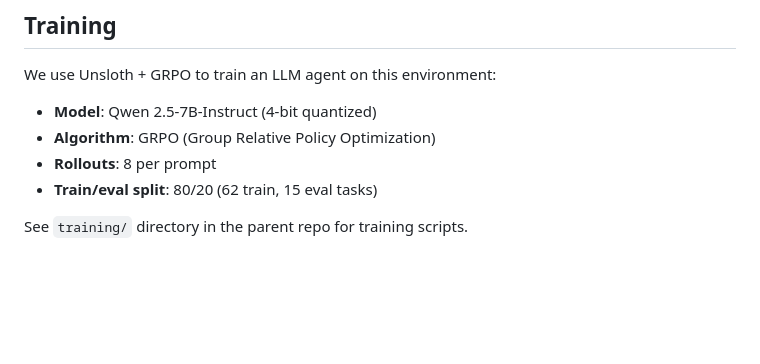
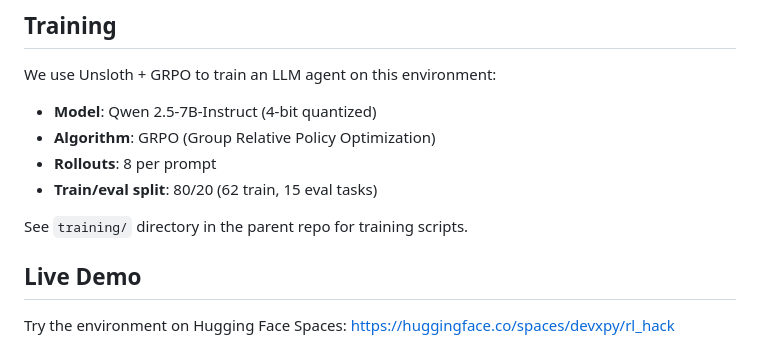
Before and after one commit to ravi03071991/rl_hack, a Markdown page: README.md, the part around the change. Rendered like a GitHub page; blank space fills up the shorter version.

Commit message:
Add HF Spaces demo link to README
Co-Authored-By: Claude Opus 4.6 <noreply@anthropic.com>

```diff
--- a/README.md
+++ b/README.md
@@ -268,3 +268,7 @@ We use Unsloth + GRPO to train an LLM agent on this environment:
 - **Train/eval split**: 80/20 (62 train, 15 eval tasks)
 
 See `training/` directory in the parent repo for training scripts.
+
+## Live Demo
+
+Try the environment on Hugging Face Spaces: https://huggingface.co/spaces/devxpy/rl_hack
```
